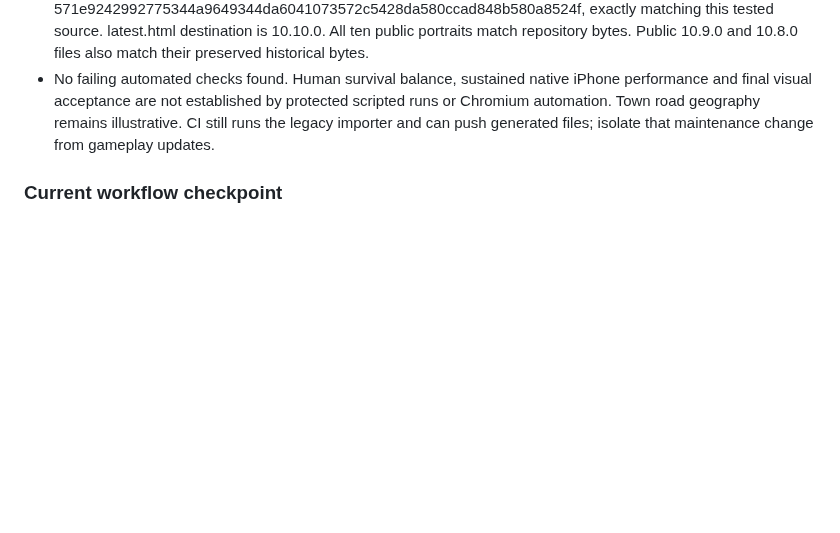
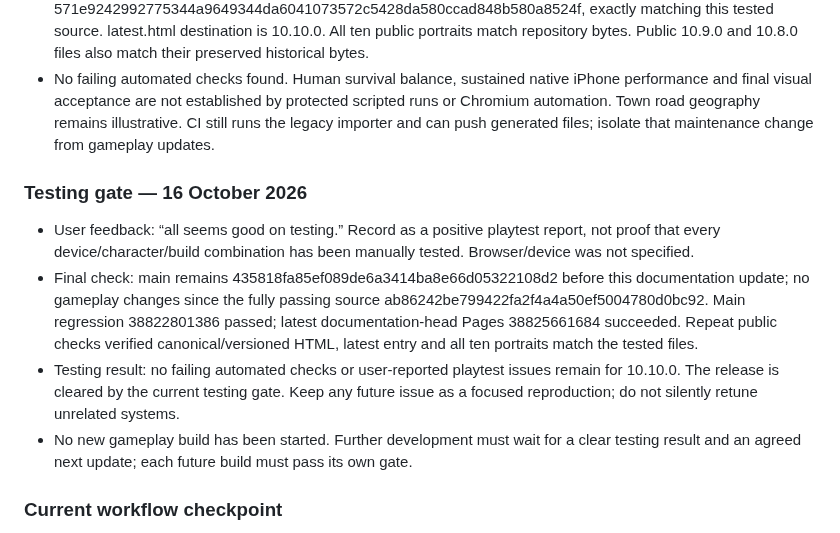
Before and after one commit to stefangriffiths88-wq/Burntwood-Wilds, a Markdown page: PROJECT_STATUS.md, the part around the change. Drawn GitHub-style; blank space fills up the shorter version.

Commit message:
Record 10.10.0 testing gate and positive user playtest feedback

```diff
--- a/PROJECT_STATUS.md
+++ b/PROJECT_STATUS.md
@@ -17,6 +17,12 @@ Updated 16 October 2026. Read DEVELOPMENT_GUIDE.md, this file and AGENTS.md befo
 - Cross-compared 10.9.0 source at 85d0135f0cb5f106d1da2d1f32482133ae81f611: only eleven drawing-function bodies changed, six drawing helpers were added; all other top-level function declarations are unchanged. CHARACTERS, PROFILES, SPECIALS, DODGES and STAT_NAMES are identical. Portrait tree diff is empty. Mobile tests confirm collision radius remains 14 for all ten.
 - Public versioned and canonical game: 281183 bytes, SHA256 571e9242992775344a9649344da6041073572c5428da580ccad848b580a8524f, exactly matching this tested source. latest.html destination is 10.10.0. All ten public portraits match repository bytes. Public 10.9.0 and 10.8.0 files also match their preserved historical bytes.
 - No failing automated checks found. Human survival balance, sustained native iPhone performance and final visual acceptance are not established by protected scripted runs or Chromium automation. Town road geography remains illustrative. CI still runs the legacy importer and can push generated files; isolate that maintenance change from gameplay updates.
+
+### Testing gate — 16 October 2026
+- User feedback: “all seems good on testing.” Record as a positive playtest report, not proof that every device/character/build combination has been manually tested. Browser/device was not specified.
+- Final check: main remains 435818fa85ef089de6a3414ba8e66d05322108d2 before this documentation update; no gameplay changes since the fully passing source ab86242be799422fa2f4a4a50ef5004780d0bc92. Main regression 38822801386 passed; latest documentation-head Pages 38825661684 succeeded. Repeat public checks verified canonical/versioned HTML, latest entry and all ten portraits match the tested files.
+- Testing result: no failing automated checks or user-reported playtest issues remain for 10.10.0. The release is cleared by the current testing gate. Keep any future issue as a focused reproduction; do not silently retune unrelated systems.
+- No new gameplay build has been started. Further development must wait for a clear testing result and an agreed next update; each future build must pass its own gate.
 
 ### Current workflow checkpoint
 - This review changes documentation only; no game version bump or gameplay/art change. It corrects this status file previously stopping at 10.9.0 despite a verified 10.10.0 release.
```
